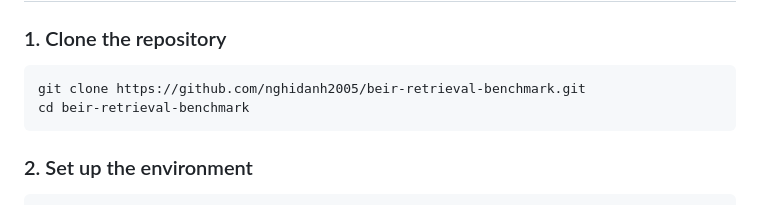
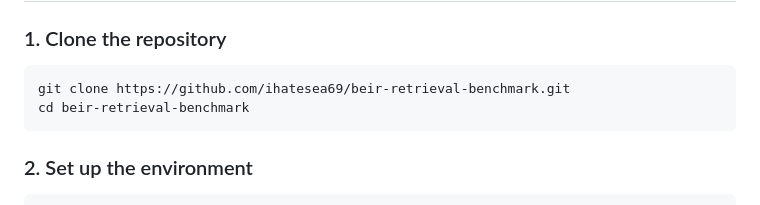
Before and after one commit to ihatesea69/beir-retrieval-benchmark, a Markdown page: README.md, the part around the change. GitHub-like rendering.

Commit message:
fix: update clone URL to match actual repo

````diff
--- a/README.md
+++ b/README.md
@@ -57,7 +57,7 @@ Evaluation metrics include NDCG@k, Recall@k, Precision@k, MAP, and MRR, followin
 ### 1. Clone the repository
 
 ```bash
-git clone https://github.com/nghidanh2005/beir-retrieval-benchmark.git
+git clone https://github.com/ihatesea69/beir-retrieval-benchmark.git
 cd beir-retrieval-benchmark
 ```
 
````
